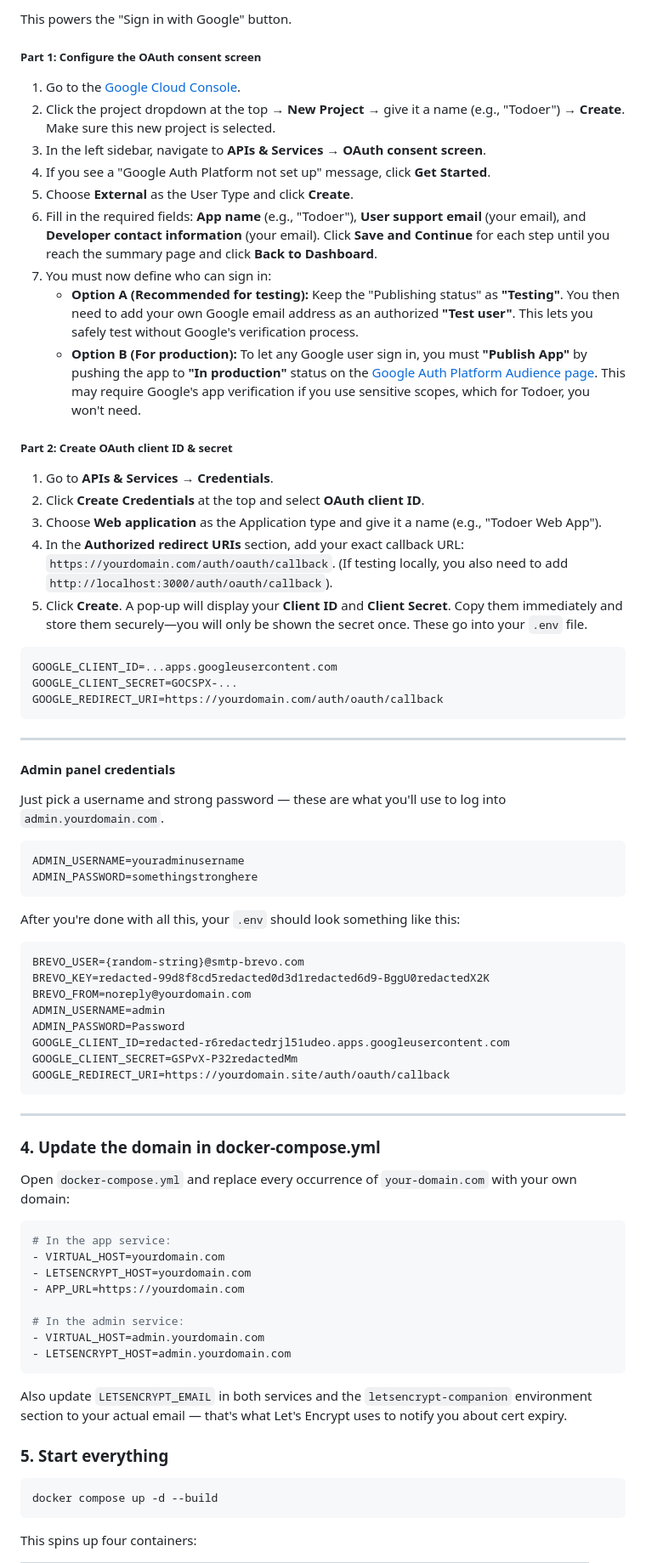
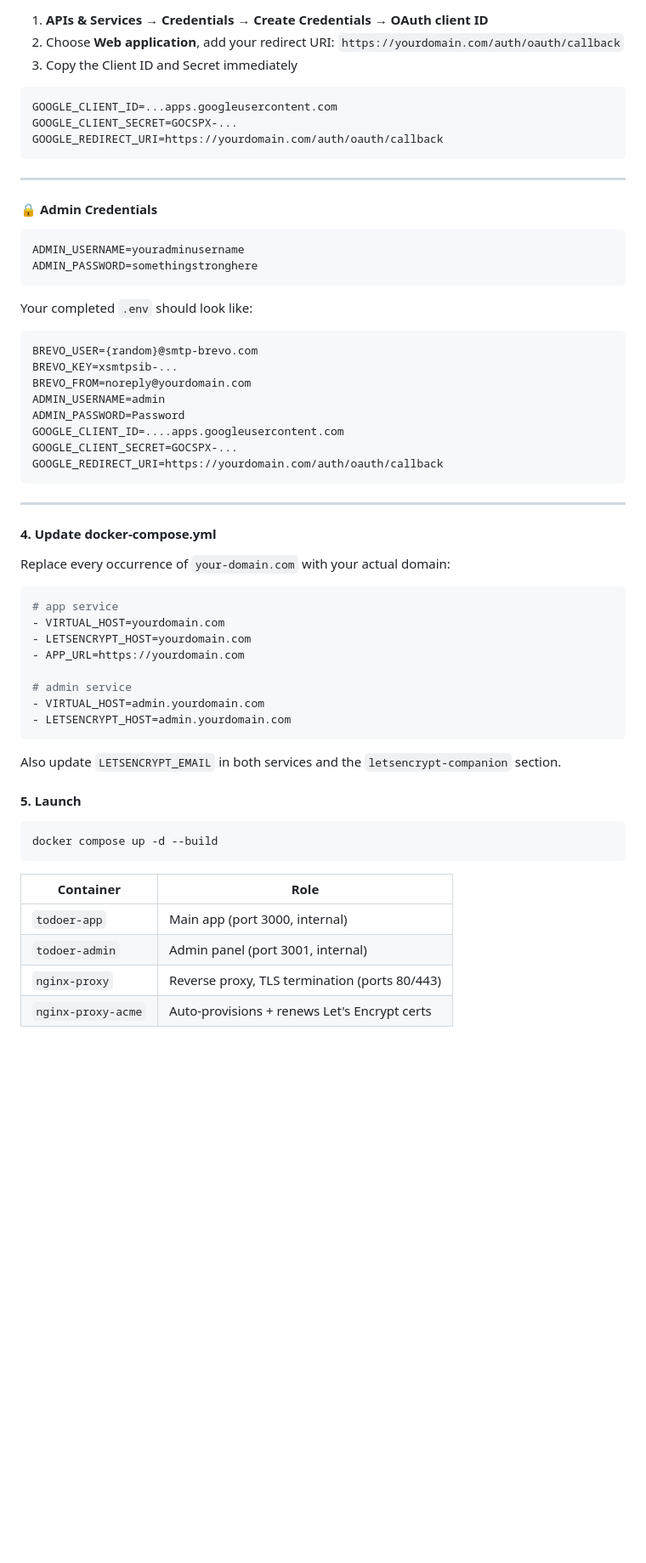
Before and after one commit to Entit-y/Todoer, a Markdown page: README.md, the part around one of its changes. Shown at 85% size. GitHub-like rendering; blank space fills up the shorter version.

````diff
--- a/README.md
+++ b/README.md
@@ -232,76 +181,64 @@ With both parts complete, your emails will land reliably in inboxes.
-This powers the "Sign in with Google" button.
-
-##### **Part 1: Configure the OAuth consent screen**
-
-1.  Go to the [Google Cloud Console](https://console.cloud.google.com/).
-2.  Click the project dropdown at the top → **New Project** → give it a name (e.g., "Todoer") → **Create**. Make sure this new project is selected.
-3.  In the left sidebar, navigate to **APIs & Services** → **OAuth consent screen**.
-4.  If you see a "Google Auth Platform not set up" message, click **Get Started**.
-5.  Choose **External** as the User Type and click **Create**.
-6.  Fill in the required fields: **App name** (e.g., "Todoer"), **User support email** (your email), and **Developer contact information** (your email). Click **Save and Continue** for each step until you reach the summary page and click **Back to Dashboard**.
-7.  You must now define who can sign in:
-    *   **Option A (Recommended for testing):** Keep the "Publishing status" as **"Testing"**. You then need to add your own Google email address as an authorized **"Test user"**. This lets you safely test without Google's verification process.
-    *   **Option B (For production):** To let any Google user sign in, you must **"Publish App"** by pushing the app to **"In production"** status on the [Google Auth Platform Audience page](https://console.developers.google.com/auth/audience). This may require Google's app verification if you use sensitive scopes, which for Todoer, you won't need.
-
-##### **Part 2: Create OAuth client ID & secret**
-1.  Go to **APIs & Services** → **Credentials**.
-2.  Click **Create Credentials** at the top and select **OAuth client ID**.
-3.  Choose **Web application** as the Application type and give it a name (e.g., "Todoer Web App").
-4.  In the **Authorized redirect URIs** section, add your exact callback URL: `https://yourdomain.com/auth/oauth/callback`. (If testing locally, you also need to add `http://localhost:3000/auth/oauth/callback`).
-5.  Click **Create**. A pop-up will display your **Client ID** and **Client Secret**. Copy them immediately and store them securely—you will only be shown the secret once. These go into your `.env` file.
+1. **APIs & Services** → **Credentials** → **Create Credentials** → **OAuth client ID**
+2. Choose **Web application**, add your redirect URI: `https://yourdomain.com/auth/oauth/callback`
+3. Copy the Client ID and Secret immediately
 
 ```env
 GOOGLE_CLIENT_ID=...apps.googleusercontent.com
 GOOGLE_CLIENT_SECRET=GOCSPX-...
 GOOGLE_REDIRECT_URI=https://yourdomain.com/auth/oauth/callback
 ```
+
 ---
 
-#### Admin panel credentials
-
-Just pick a username and strong password — these are what you'll use to log into `admin.yourdomain.com`.
+#### 🔒 Admin Credentials
 
 ```env
 ADMIN_USERNAME=youradminusername
 ADMIN_PASSWORD=somethingstronghere
 ```
 
-After you're done with all this, your `.env` should look something like this:
-```
-BREVO_USER={random-string}@smtp-brevo.com
-BREVO_KEY=redacted-99d8f8cd5redacted0d3d1redacted6d9-BggU0redactedX2K
+Your completed `.env` should look like:
+
+```env
+BREVO_USER={random}@smtp-brevo.com
+BREVO_KEY=xsmtpsib-...
 BREVO_FROM=noreply@yourdomain.com
 ADMIN_USERNAME=admin
 ADMIN_PASSWORD=Password
-GOOGLE_CLIENT_ID=redacted-r6redactedrjl51udeo.apps.googleusercontent.com
-GOOGLE_CLIENT_SECRET=GSPvX-P32redactedMm
-GOOGLE_REDIRECT_URI=https://yourdomain.site/auth/oauth/callback
+GOOGLE_CLIENT_ID=....apps.googleusercontent.com
+GOOGLE_CLIENT_SECRET=GOCSPX-...
+GOOGLE_REDIRECT_URI=https://yourdomain.com/auth/oauth/callback
 ```
 
 ---
 
-### 4. Update the domain in docker-compose.yml
+#### 4. Update docker-compose.yml
 
-Open `docker-compose.yml` and replace every occurrence of `your-domain.com` with your own domain:
+Replace every occurrence of `your-domain.com` with your actual domain:
 
 ```yaml
-# In the app service:
+# app service
 - VIRTUAL_HOST=yourdomain.com
 - LETSENCRYPT_HOST=yourdomain.com
 - APP_URL=https://yourdomain.com
 
-# In the admin service:
+# admin service
 - VIRTUAL_HOST=admin.yourdomain.com
 - LETSENCRYPT_HOST=admin.yourdomain.com
 ```
 
-Also update `LETSENCRYPT_EMAIL` in both services and the `letsencrypt-companion` environment section to your actual email — that's what Let's Encrypt uses to notify you about cert expiry.
+Also update `LETSENCRYPT_EMAIL` in both services and the `letsencrypt-companion` section.
 
-### 5. Start everything
+#### 5. Launch
 
 ```bash
 docker compose up -d --build
 ```
 
-This spins up four containers:
+| Container | Role |
+|---|---|
+| `todoer-app` | Main app (port 3000, internal) |
+| `todoer-admin` | Admin panel (port 3001, internal) |
+| `nginx-proxy` | Reverse proxy, TLS termination (ports 80/443) |
+| `nginx-proxy-acme` | Auto-provisions + renews Let's Encrypt certs |
 
````
Also changed, not shown: other parts of README.md (+113 -163 lines).
